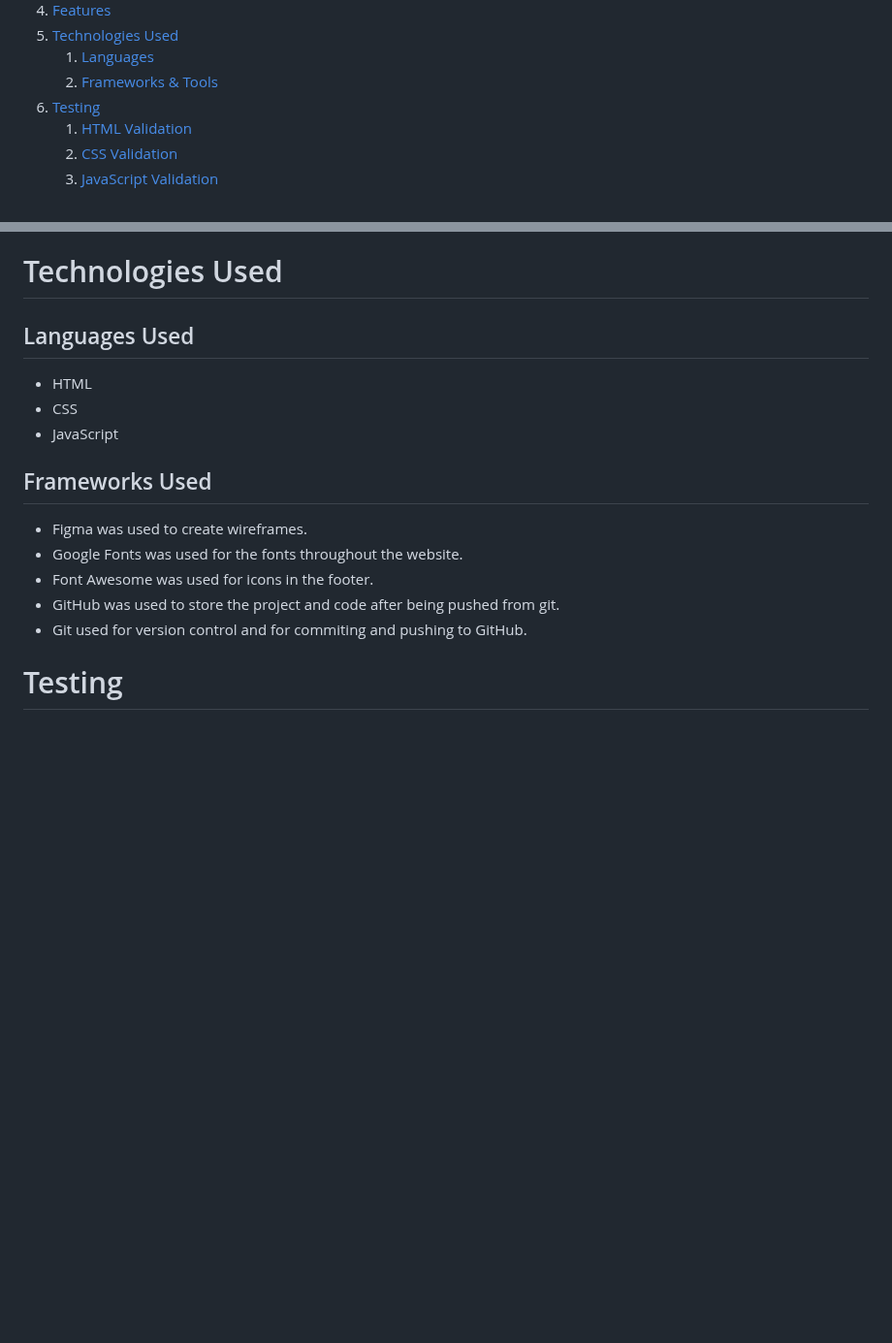
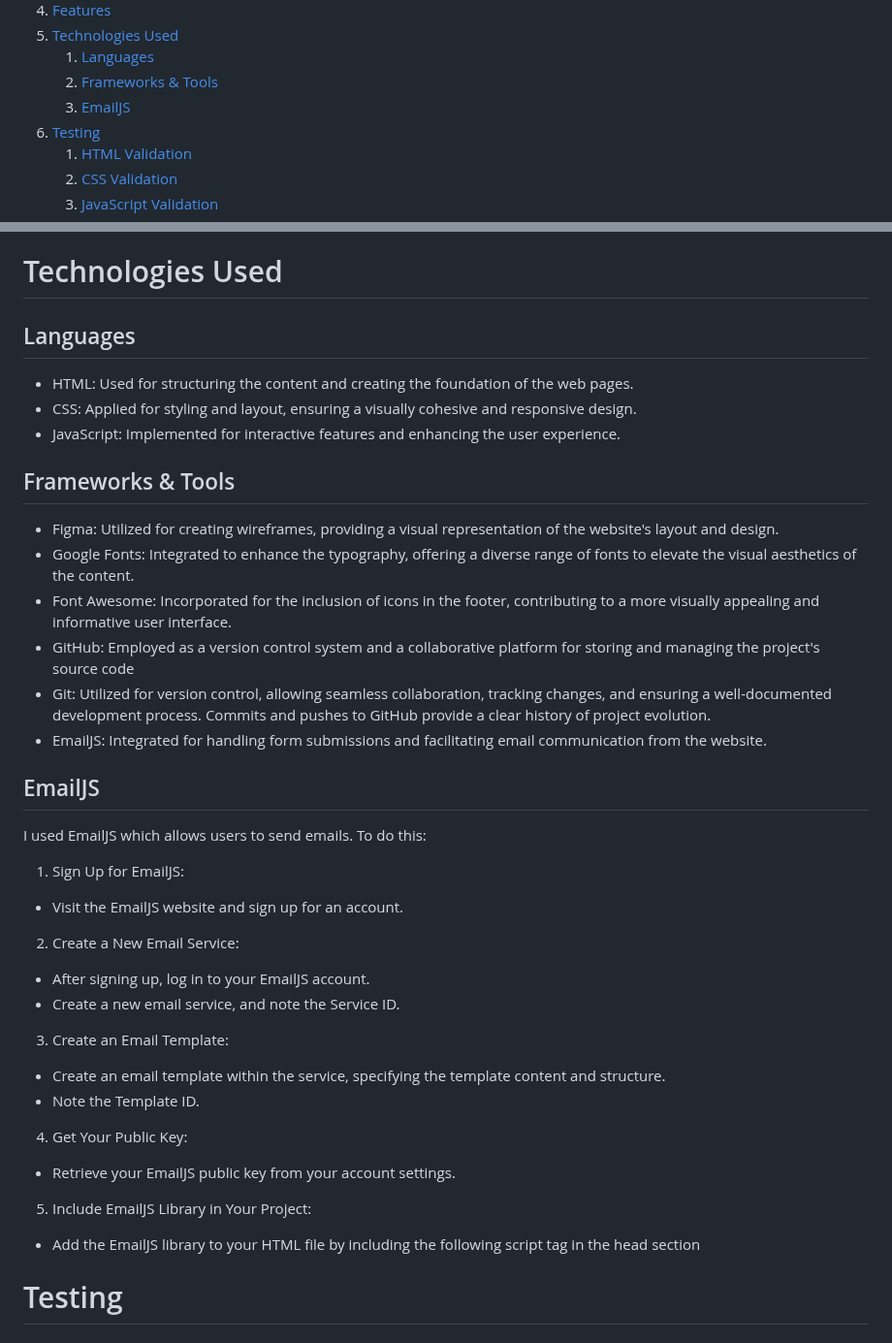
Before and after one commit to amandakoka/milestone-two, a Markdown page: README.md, 2 parts joined by grey strips. Shown at 97% size. GitHub-like rendering; blank space fills up the shorter version.

Commit message:
docs: add technologies used section

```diff
--- a/README.md
+++ b/README.md
@@ -22,6 +22,7 @@
 5. [Technologies Used](#technologies-used)
     1. [Languages](#languages)
     2. [Frameworks & Tools](#frameworks-&-tools)
+    3. [EmailJS](#emailjs)
 6. [Testing](#testing)
     1. [HTML Validation](#html-validaion)
     2. [CSS Validation](#css-validaion)
@@ -114,16 +115,32 @@ Social media icons in the footer provide users with direct links to the site own
 The quiz is designed to be fully responsive, ensuring an optimal experience across various devices and screen sizes.
 
 # Technologies Used
-## Languages Used
-- HTML
-- CSS
-- JavaScript
-## Frameworks Used
-- Figma was used to create wireframes.
-- Google Fonts was used for the fonts throughout the website.
-- Font Awesome was used for icons in the footer.
-- GitHub was used to store the project and code after being pushed from git.
-- Git used for version control and for commiting and pushing to GitHub.
+## Languages
+- HTML: Used for structuring the content and creating the foundation of the web pages.
+- CSS: Applied for styling and layout, ensuring a visually cohesive and responsive design.
+- JavaScript: Implemented for interactive features and enhancing the user experience.
+## Frameworks & Tools
+- Figma: Utilized for creating wireframes, providing a visual representation of the website's layout and design.
+- Google Fonts: Integrated to enhance the typography, offering a diverse range of fonts to elevate the visual aesthetics of the content.
+- Font Awesome: Incorporated for the inclusion of icons in the footer, contributing to a more visually appealing and informative user interface.
+- GitHub: Employed as a version control system and a collaborative platform for storing and managing the project's source code
+- Git: Utilized for version control, allowing seamless collaboration, tracking changes, and ensuring a well-documented development process. Commits and pushes to GitHub provide a clear history of project evolution.
+- EmailJS: Integrated for handling form submissions and facilitating email communication from the website.
+## EmailJS
+I used EmailJS which allows users to send emails.
+To do this:
+1. Sign Up for EmailJS:
+- Visit the EmailJS website and sign up for an account.
+2. Create a New Email Service:
+- After signing up, log in to your EmailJS account.
+- Create a new email service, and note the Service ID.
+3. Create an Email Template:
+- Create an email template within the service, specifying the template content and structure.
+- Note the Template ID.
+4. Get Your Public Key:
+- Retrieve your EmailJS public key from your account settings.
+5. Include EmailJS Library in Your Project:
+- Add the EmailJS library to your HTML file by including the following script tag in the head section
 
 # Testing
 ### HTML Validation
```
